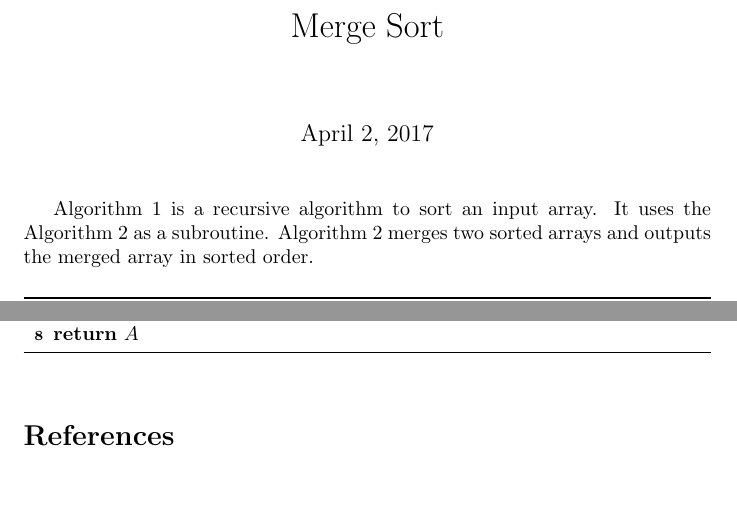
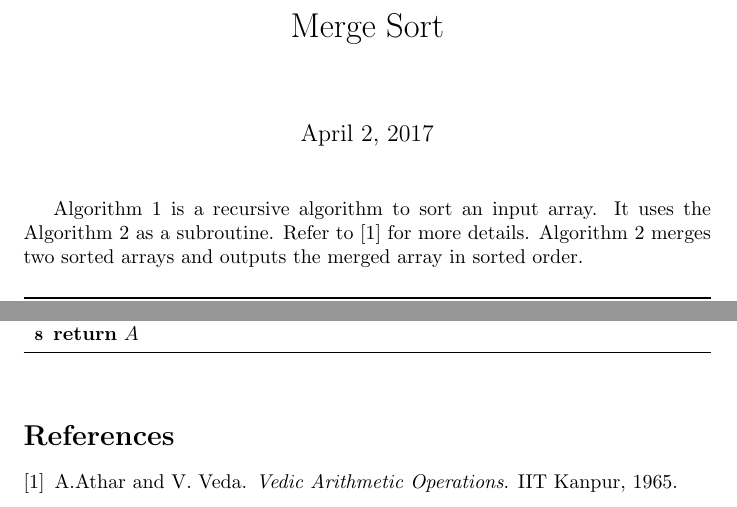
Before and after one commit to vaibhavpn/A10, a LaTeX document (algo.tex): two parts of page 1 of 2, joined at a grey line, cut so that both start at the same text. Compiled offline with pdfLaTeX.

Commit message:
third commit

```diff
--- a/algo.tex
+++ b/algo.tex
@@ -14,7 +14,7 @@
 \begin{document}
 \maketitle
 
-Algorithm~\ref{algo:mergesort} is a recursive algorithm to sort an input array. It uses the Algorithm~\ref{algo:merge} as a subroutine.
+Algorithm~\ref{algo:mergesort} is a recursive algorithm to sort an input array. It uses the Algorithm~\ref{algo:merge} as a subroutine. Refer to \cite{atharvaveda} for more details.
 Algorithm~\ref{algo:merge} merges two sorted arrays and outputs the merged array in sorted order.
 
 
```
